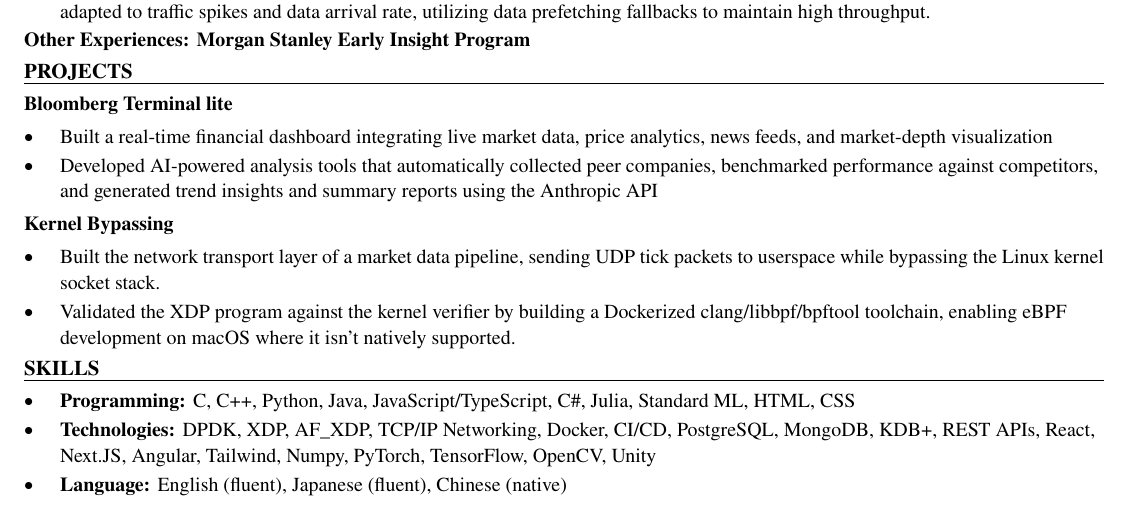
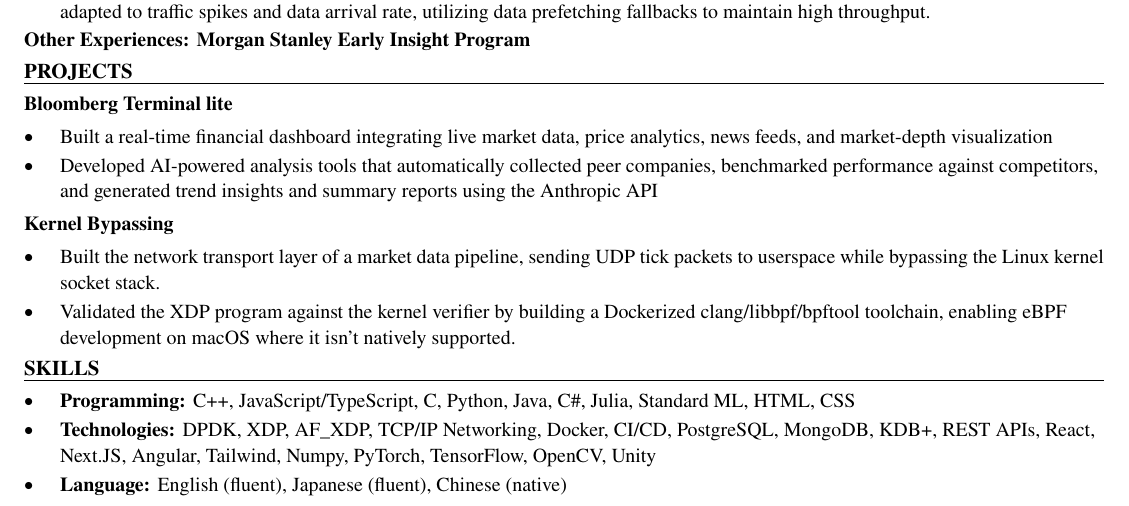
Before and after one commit to xinyichan04/resume, a LaTeX CV (resume.tex, which reads skills.tex): part of the page, cut so that both start at the same text. Compiled offline with pdfLaTeX.

Commit message:
Tailor for Waymo: Software Engineering Intern - Labeling (ATS score 100.0 -> 100.0)

```diff
--- a/skills.tex
+++ b/skills.tex
@@ -1,7 +1,7 @@
 % SKILLS section: the ONLY part the tailoring system rewrites.
 \section*{SKILLS}
 \begin{itemize}
-  \item \textbf{Programming:} C, C++, Python, Java, JavaScript/TypeScript, C\#, Julia, Standard ML, HTML, CSS
+  \item \textbf{Programming:} C++, JavaScript/TypeScript, C, Python, Java, C\#, Julia, Standard ML, HTML, CSS
   \item \textbf{Technologies:} DPDK, XDP, AF\_XDP, TCP/IP Networking, Docker, CI/CD, PostgreSQL, MongoDB, KDB+, REST APIs, React, Next.JS, Angular, Tailwind, Numpy, PyTorch, TensorFlow, OpenCV, Unity
   \item \textbf{Language:} English (fluent), Japanese (fluent), Chinese (native)
 \end{itemize}
```
